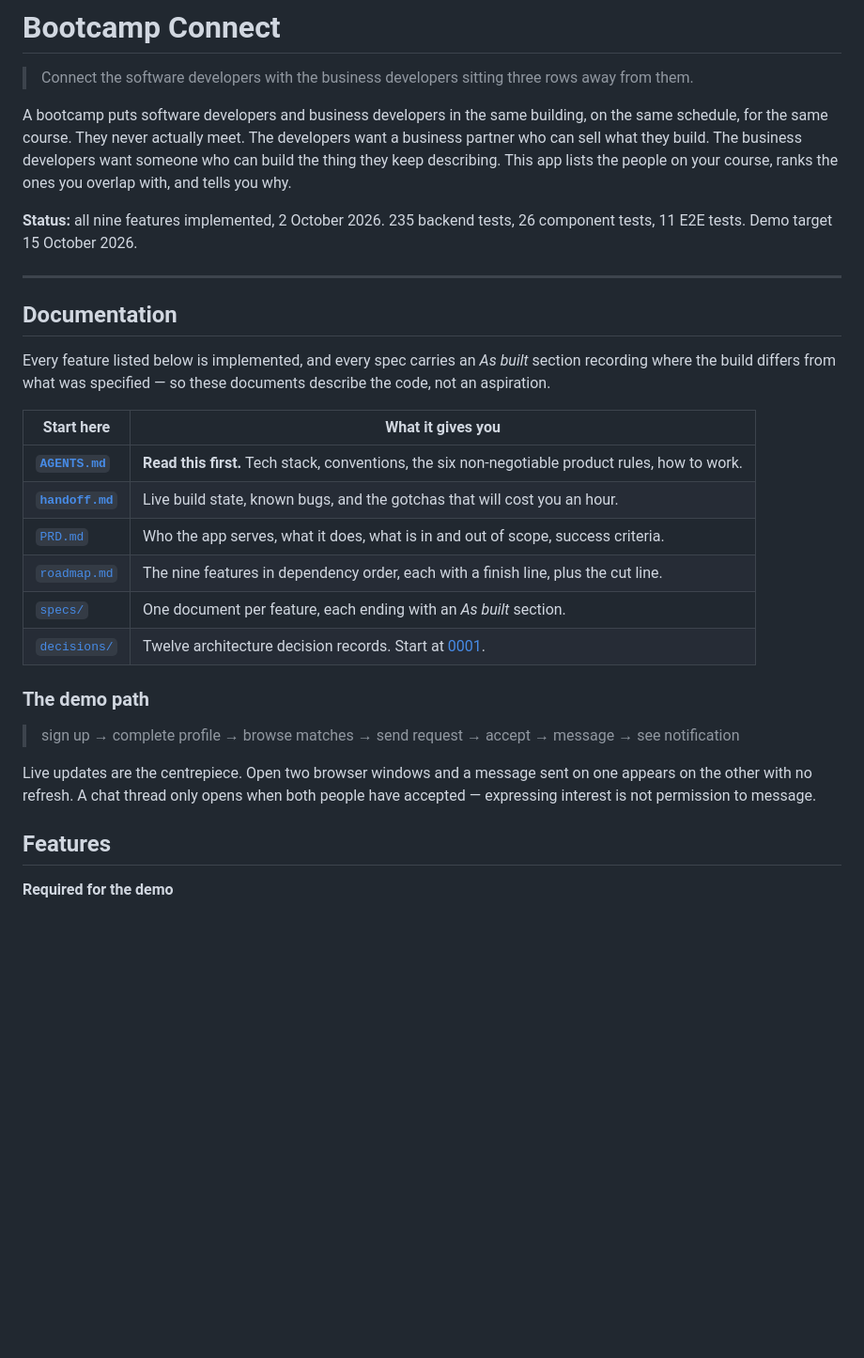
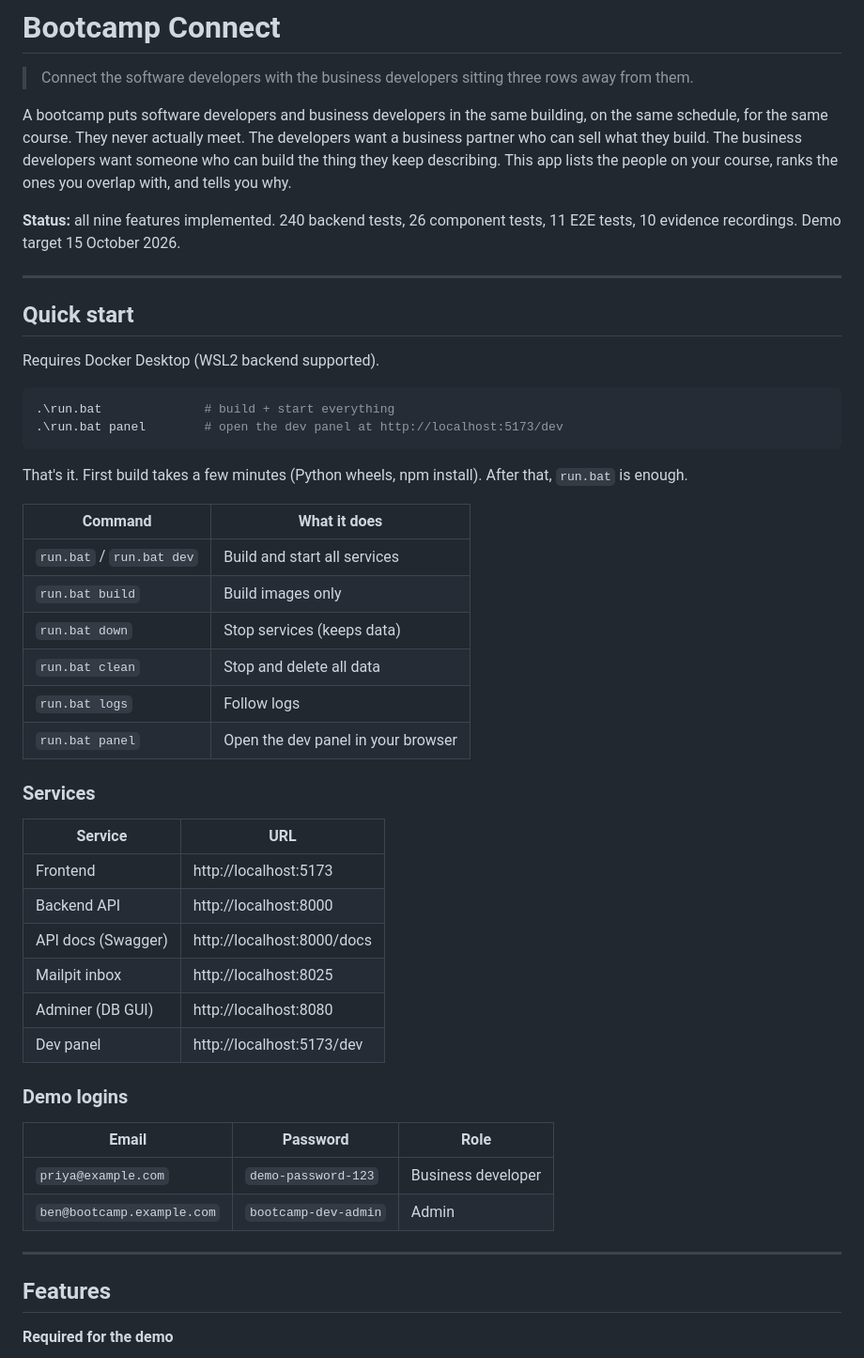
Before and after one commit to BLedge99/tech-native-connect, a Markdown page: README.md, the part around one of its changes. Shown at 94% size. Drawn GitHub-style; blank space fills up the shorter version.

````diff
--- a/README.md
+++ b/README.md
@@ -10,33 +10,51 @@ business developers want someone who can build the thing they keep describing.
 This app lists the people on your course, ranks the ones you overlap with, and
 tells you why.
 
-**Status:** all nine features implemented, 2 October 2026. 235 backend tests,
-26 component tests, 11 E2E tests. Demo target 15 October 2026.
+**Status:** all nine features implemented. 240 backend tests, 26 component tests,
+11 E2E tests, 10 evidence recordings. Demo target 15 October 2026.
 
 ---
 
-## Documentation
+## Quick start
 
-Every feature listed below is implemented, and every spec carries an *As
-built* section recording where the build differs from what was specified — so
-these documents describe the code, not an aspiration.
+Requires Docker Desktop (WSL2 backend supported).
 
-| Start here | What it gives you |
+```powershell
+.\run.bat              # build + start everything
+.\run.bat panel        # open the dev panel at http://localhost:5173/dev
+```
+
+That's it. First build takes a few minutes (Python wheels, npm install). After
+that, `run.bat` is enough.
+
+| Command | What it does |
 |---|---|
-| **[`AGENTS.md`](AGENTS.md)** | **Read this first.** Tech stack, conventions, the six non-negotiable product rules, how to work. |
-| **[`handoff.md`](handoff.md)** | Live build state, known bugs, and the gotchas that will cost you an hour. |
-| [`PRD.md`](PRD.md) | Who the app serves, what it does, what is in and out of scope, success criteria. |
-| [`roadmap.md`](roadmap.md) | The nine features in dependency order, each with a finish line, plus the cut line. |
-| [`specs/`](specs/) | One document per feature, each ending with an *As built* section. |
-| [`decisions/`](decisions/) | Twelve architecture decision records. Start at [0001](decisions/0001-fastapi-and-react.md). |
+| `run.bat` / `run.bat dev` | Build and start all services |
+| `run.bat build` | Build images only |
+| `run.bat down` | Stop services (keeps data) |
+| `run.bat clean` | Stop and delete all data |
+| `run.bat logs` | Follow logs |
+| `run.bat panel` | Open the dev panel in your browser |
 
-### The demo path
+### Services
 
-> sign up → complete profile → browse matches → send request → accept → message → see notification
+| Service | URL |
+|---|---|
+| Frontend | http://localhost:5173 |
+| Backend API | http://localhost:8000 |
+| API docs (Swagger) | http://localhost:8000/docs |
+| Mailpit inbox | http://localhost:8025 |
+| Adminer (DB GUI) | http://localhost:8080 |
+| Dev panel | http://localhost:5173/dev |
 
-Live updates are the centrepiece. Open two browser windows and a message sent on
-one appears on the other with no refresh. A chat thread only opens when both
-people have accepted — expressing interest is not permission to message.
+### Demo logins
+
+| Email | Password | Role |
+|---|---|---|
+| `priya@example.com` | `demo-password-123` | Business developer |
+| `ben@bootcamp.example.com` | `bootcamp-dev-admin` | Admin |
+
+---
 
 ## Features
 
````
Also changed, not shown: other parts of README.md (+63 -78 lines).
